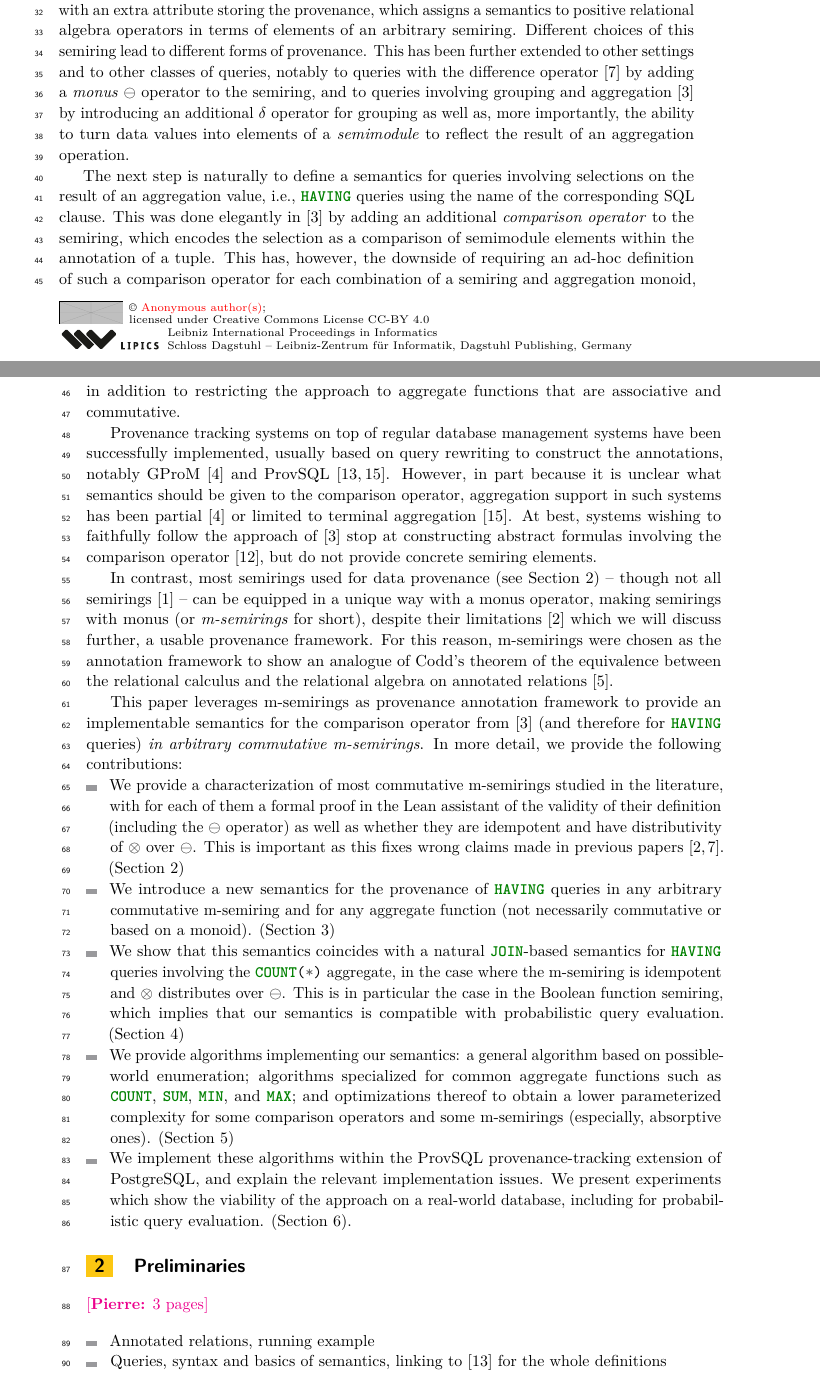
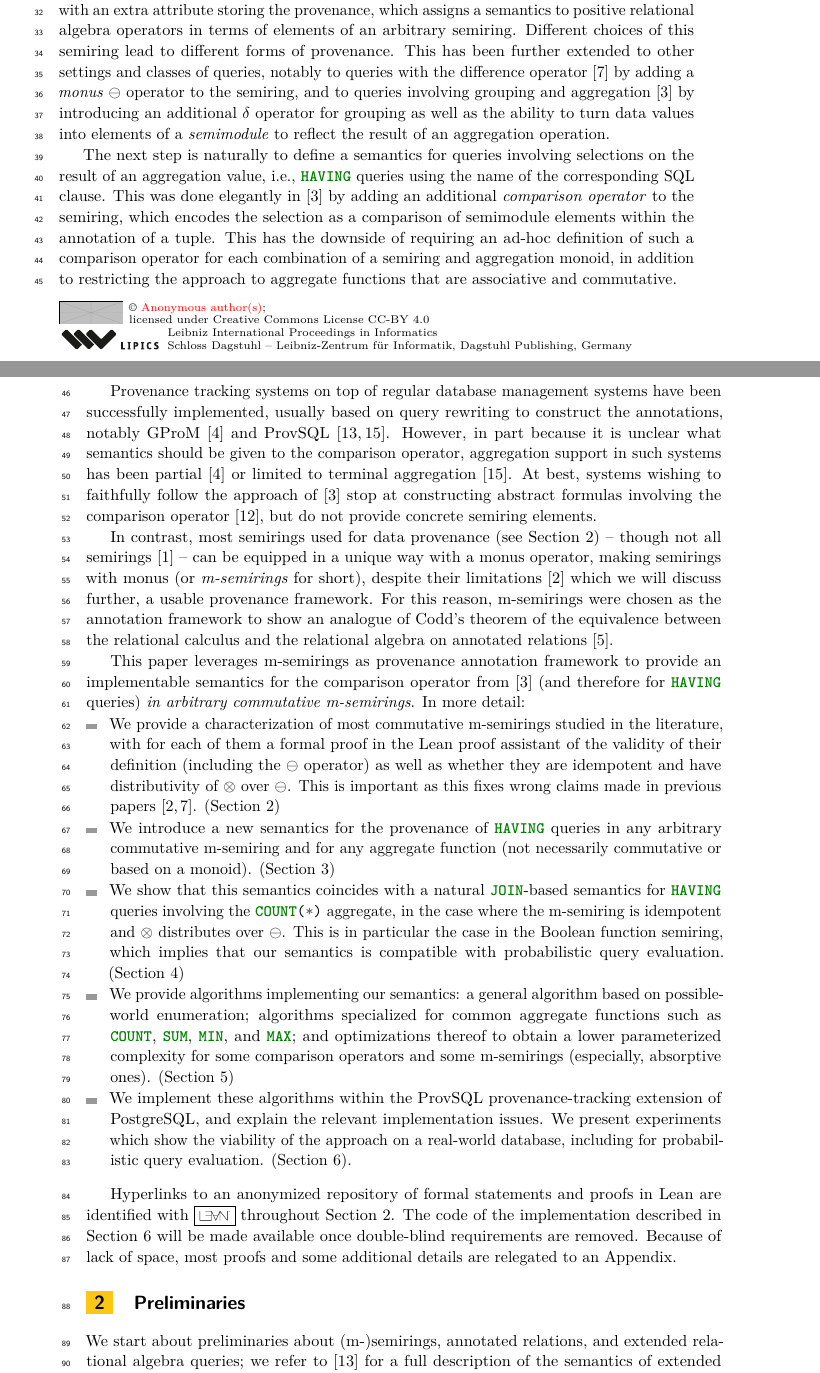
Before and after one commit to pratik2358/provsql_having, a LaTeX paper (main.tex, which reads introduction.tex, preliminaries.tex): two parts of pages 1 and 2 of 36, joined at a grey line, cut so that both start at the same text. Compiled offline with pdfLaTeX.

Commit message:
Minor introduction change

```diff
--- a/introduction.tex
+++ b/introduction.tex
@@ -18,13 +18,13 @@ i.e., relations with an extra attribute storing the provenance, which
 assigns a semantics to
 positive relational algebra operators in terms of elements of an arbitrary
 semiring. Different choices of this semiring lead to different forms of
-provenance. This has been further extended to other settings and to other
+provenance. This has been further extended to other settings and
 classes of queries,
 notably to queries with the difference operator \cite{geerts2010database}
 by adding a \emph{monus}~$\ominus$ operator to the semiring, and to queries
 involving grouping and aggregation \cite{amsterdamer2011provenance} by
-introducing an additional $\delta$ operator for grouping as well as, more
-importantly, the ability to turn data values into elements of a
+introducing an additional $\delta$ operator for grouping as well as
+the ability to turn data values into elements of a
 \emph{semimodule} to reflect the result of an aggregation operation.
 
 The next step is naturally to define a semantics for queries involving
@@ -32,7 +32,7 @@ selections on the result of an aggregation value, i.e., \sql{HAVING}
 queries using the name of the corresponding SQL clause. This was done
 elegantly in~\cite{amsterdamer2011provenance} by adding an additional
 \emph{comparison operator} to the semiring, which encodes the selection as a comparison of
-semimodule elements within the annotation of a tuple. This has, however,
+semimodule elements within the annotation of a tuple. This has
 the downside of requiring an ad-hoc definition of such a comparison
 operator for each combination of a semiring and aggregation monoid, in
 addition to restricting the approach to aggregate functions that are
@@ -66,12 +66,11 @@ This paper leverages m-semirings as provenance annotation framework to provide
 an implementable semantics for the comparison operator from
 \cite{amsterdamer2011provenance} (and therefore for \sql{HAVING}
 queries) \emph{in arbitrary commutative
-m-semirings}. In more detail, we provide the following
-contributions:
+m-semirings}. In more detail:
 \begin{itemize}
 \item We provide a characterization of most commutative m-semirings
   studied in the literature, with for each of them a formal proof in the Lean
-  assistant of the validity of their definition (including the $\ominus$
+  proof assistant of the validity of their definition (including the $\ominus$
   operator) as well as whether they are idempotent and have
   distributivity of $\otimes$ over $\ominus$. This is important as this
   fixes wrong claims made in previous papers
@@ -107,3 +106,11 @@ We present experiments which show
   the viability of the approach on a real-world database, including for probabilistic
   query evaluation. (Section \ref{sec:implementation_experiments}).
 \end{itemize}
+
+Hyperlinks to an anonymized repository of formal statements and proofs in
+Lean are identified with \leanmain{} throughout
+Section~\ref{sec:preliminaries}. The code of the implementation described
+in Section~\ref{sec:implementation_experiments} will be made available
+once double-blind requirements are removed. Because of lack of space,
+most proofs and some additional details are relegated to an
+\hyperref[appendix]{Appendix}.
--- a/main.tex
+++ b/main.tex
@@ -63,6 +63,7 @@ with Monus}
 
 \newcommand\complexity[1]{\textsf{\upshape #1}}
 
+\newcommand\leanmain{\href{https://anonymousprovenance.github.io/Provenance.html}{\fbox{\includegraphics[height=.6em]{lean}}}}
 \newcommand\lean[2]{\href{https://anonymousprovenance.github.io/Provenance/#1.html\##2}{\fbox{\includegraphics[height=.6em]{lean}}}}
 
 \DeclareMathAlphabet{\mathdutchcal}{U}{dutchcal}{m}{n}
--- a/preliminaries.tex
+++ b/preliminaries.tex
@@ -1,11 +1,12 @@
 \section{Preliminaries}\label{sec:preliminaries}
 
-\pierre{3 pages}
+\begin{toappendix}
+  \label{appendix}
+\end{toappendix}
 
-\begin{itemize}
-  \item Annotated relations, running example
-  \item Queries, syntax and basics of semantics,
-    linking to \cite{sen2026provsql} for the whole definitions
-  \item Aggregate queries, arbitrary aggregate functions
-\end{itemize}
+We start about preliminaries about (m-)semirings, annotated relations,
+and extended relational algebra queries; we refer to
+\cite{sen2026provsql} for a full description of the semantics of
+extended relational algebra queries with terminal aggregation (i.e.,
+without \sql{HAVING}.
 
```
Also changed, not shown: preliminaries.tex (10 more changed lines).
